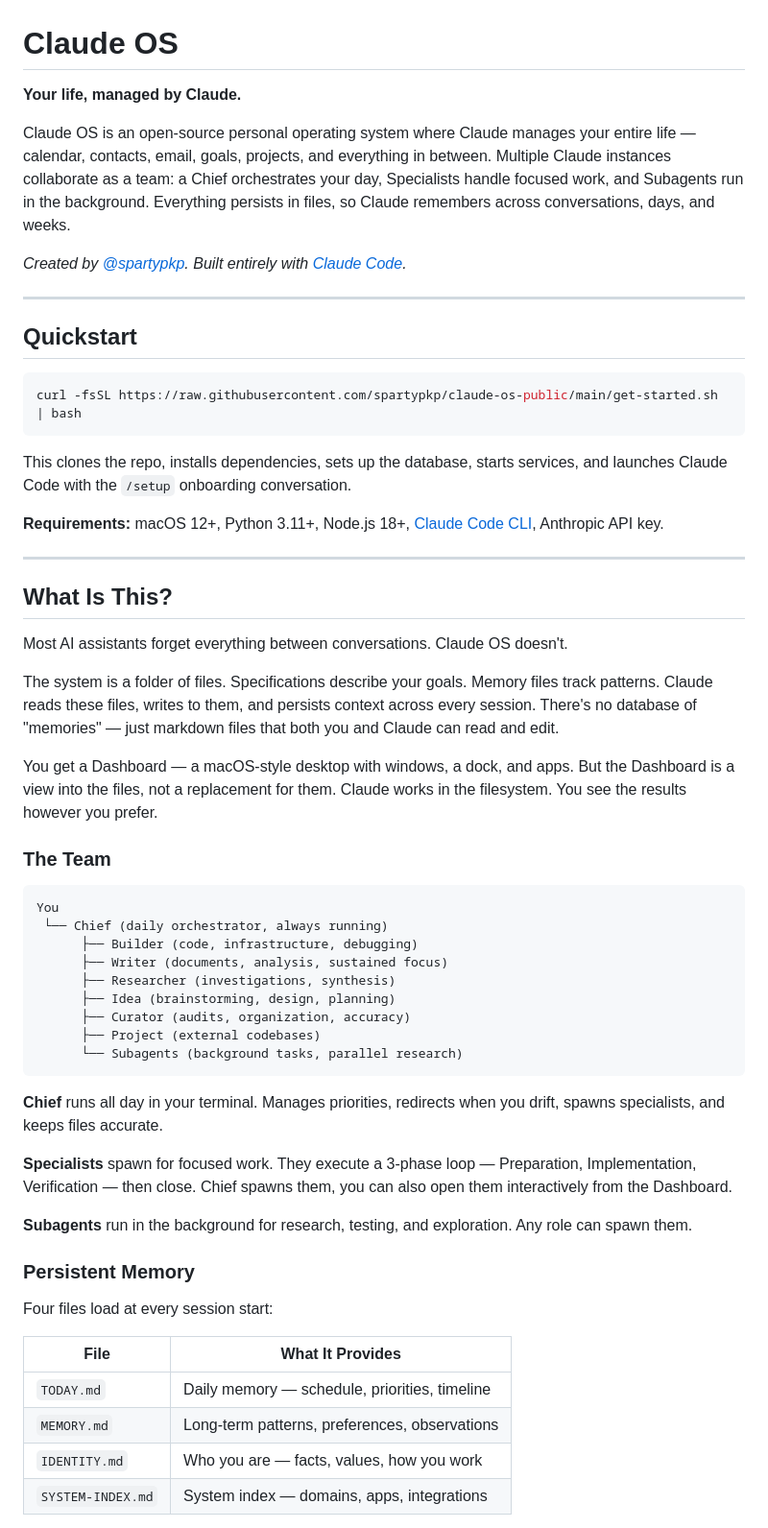
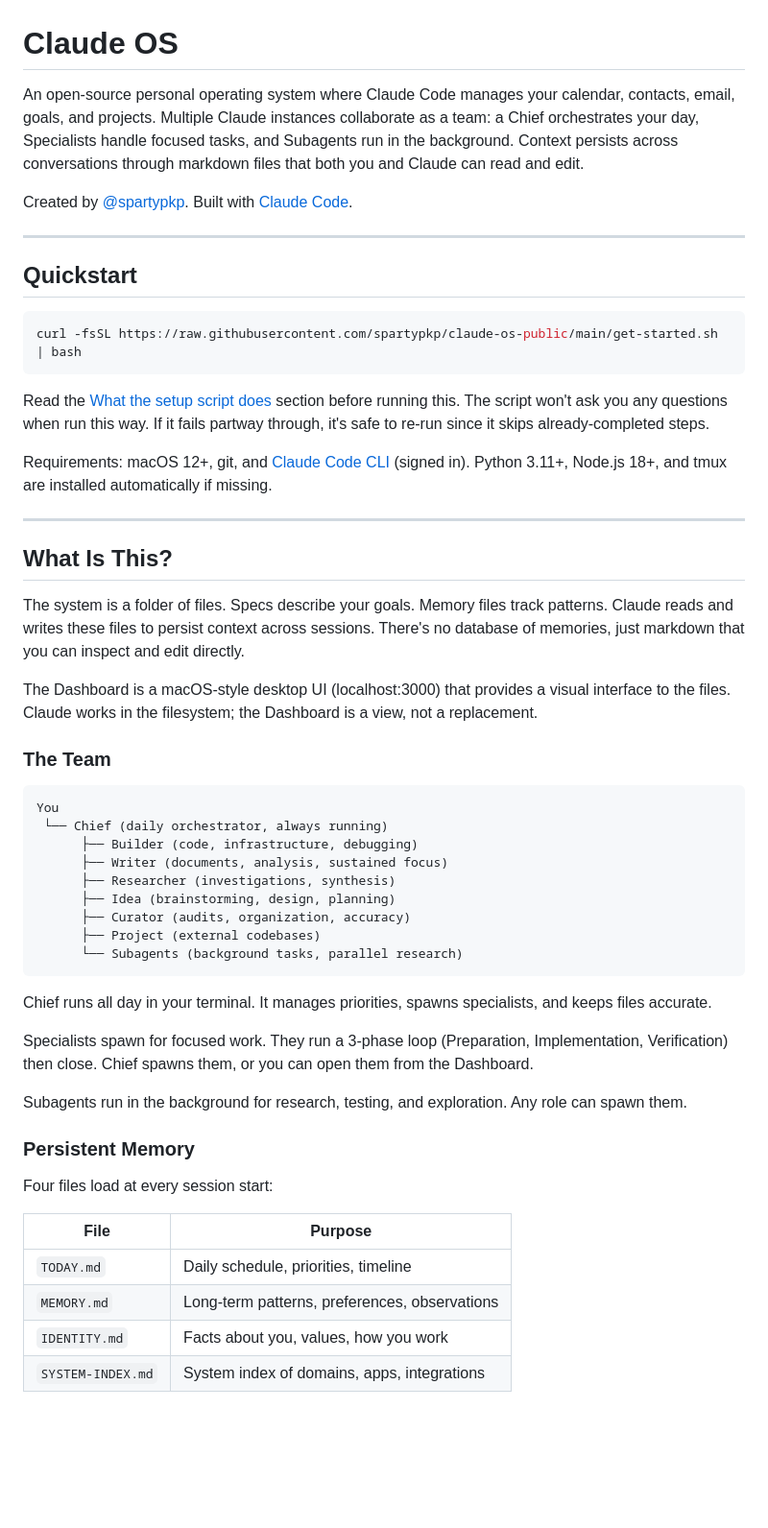
Before and after one commit to spartypkp/claude-os-public, a Markdown page: README.md, the part around one of its changes. Shown at 96% size. Drawn GitHub-style; blank space fills up the shorter version.

````diff
--- a/README.md
+++ b/README.md
@@ -1,11 +1,8 @@
 # Claude OS
 
-**Your life, managed by Claude.**
+An open-source personal operating system where Claude Code manages your calendar, contacts, email, goals, and projects. Multiple Claude instances collaborate as a team: a Chief orchestrates your day, Specialists handle focused tasks, and Subagents run in the background. Context persists across conversations through markdown files that both you and Claude can read and edit.
 
-Claude OS is an open-source personal operating system where Claude manages your entire life — calendar, contacts, email, goals, projects, and everything in between. Multiple Claude instances collaborate as a team: a Chief orchestrates your day, Specialists handle focused work, and Subagents run in the background. Everything persists in files, so Claude remembers across conversations, days, and weeks.
-
-
-*Created by [@spartypkp](https://github.com/spartypkp). Built entirely with [Claude Code](https://claude.ai/claude-code).*
+Created by [@spartypkp](https://github.com/spartypkp). Built with [Claude Code](https://claude.ai/claude-code).
 
 ---
 
@@ -15,19 +12,17 @@ Claude OS is an open-source personal operating system where Claude manages your
 curl -fsSL https://raw.githubusercontent.com/spartypkp/claude-os-public/main/get-started.sh | bash
 ```
 
-This clones the repo, installs dependencies, sets up the database, starts services, and launches Claude Code with the `/setup` onboarding conversation.
+Read the [What the setup script does](#what-the-setup-script-does) section before running this. The script won't ask you any questions when run this way. If it fails partway through, it's safe to re-run since it skips already-completed steps.
 
-**Requirements:** macOS 12+, Python 3.11+, Node.js 18+, [Claude Code CLI](https://docs.anthropic.com/en/docs/claude-code), Anthropic API key.
+Requirements: macOS 12+, git, and [Claude Code CLI](https://docs.anthropic.com/en/docs/claude-code) (signed in). Python 3.11+, Node.js 18+, and tmux are installed automatically if missing.
 
 ---
 
 ## What Is This?
 
-Most AI assistants forget everything between conversations. Claude OS doesn't.
+The system is a folder of files. Specs describe your goals. Memory files track patterns. Claude reads and writes these files to persist context across sessions. There's no database of memories, just markdown that you can inspect and edit directly.
 
-The system is a folder of files. Specifications describe your goals. Memory files track patterns. Claude reads these files, writes to them, and persists context across every session. There's no database of "memories" — just markdown files that both you and Claude can read and edit.
-
-You get a Dashboard — a macOS-style desktop with windows, a dock, and apps. But the Dashboard is a view into the files, not a replacement for them. Claude works in the filesystem. You see the results however you prefer.
+The Dashboard is a macOS-style desktop UI (localhost:3000) that provides a visual interface to the files. Claude works in the filesystem; the Dashboard is a view, not a replacement.
 
 ### The Team
 
@@ -43,20 +38,20 @@ You
       └── Subagents (background tasks, parallel research)
 ```
 
-**Chief** runs all day in your terminal. Manages priorities, redirects when you drift, spawns specialists, and keeps files accurate.
+Chief runs all day in your terminal. It manages priorities, spawns specialists, and keeps files accurate.
 
-**Specialists** spawn for focused work. They execute a 3-phase loop — Preparation, Implementation, Verification — then close. Chief spawns them, you can also open them interactively from the Dashboard.
+Specialists spawn for focused work. They run a 3-phase loop (Preparation, Implementation, Verification) then close. Chief spawns them, or you can open them from the Dashboard.
 
-**Subagents** run in the background for research, testing, and exploration. Any role can spawn them.
+Subagents run in the background for research, testing, and exploration. Any role can spawn them.
 
 ### Persistent Memory
 
 Four files load at every session start:
 
-| File | What It Provides |
-|------|-----------------|
-| `TODAY.md` | Daily memory — schedule, priorities, timeline |
+| File | Purpose |
+|------|---------|
+| `TODAY.md` | Daily schedule, priorities, timeline |
 | `MEMORY.md` | Long-term patterns, preferences, observations |
-| `IDENTITY.md` | Who you are — facts, values, how you work |
-| `SYSTEM-INDEX.md` | System index — domains, apps, integrations |
+| `IDENTITY.md` | Facts about you, values, how you work |
+| `SYSTEM-INDEX.md` | System index of domains, apps, integrations |
 
````
Also changed, not shown: other parts of README.md (+89 -35 lines).
